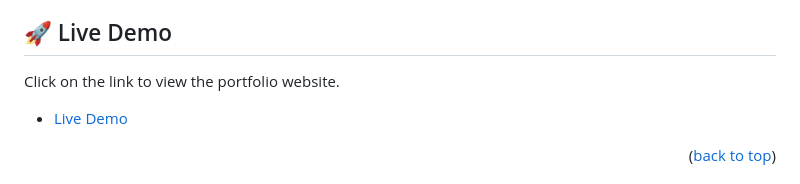
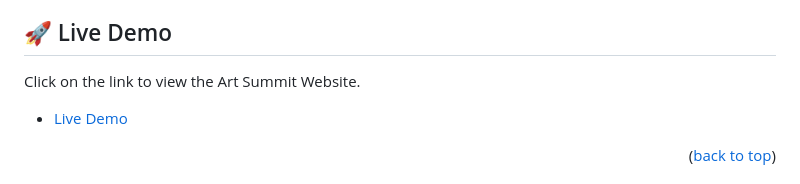
Before and after one commit to Fene-87/Module-1-Capstone, a Markdown page: README.md, the part around the change. Drawn GitHub-style.

```diff
--- a/README.md
+++ b/README.md
@@ -49,7 +49,7 @@
 
 ## 🚀 Live Demo <a name="live-demo"></a>
 
-Click on the link to view the portfolio website.
+Click on the link to view the Art Summit Website.
 
 - [Live Demo](https://fene-87.github.io/Module-1-Capstone/)
 
```
